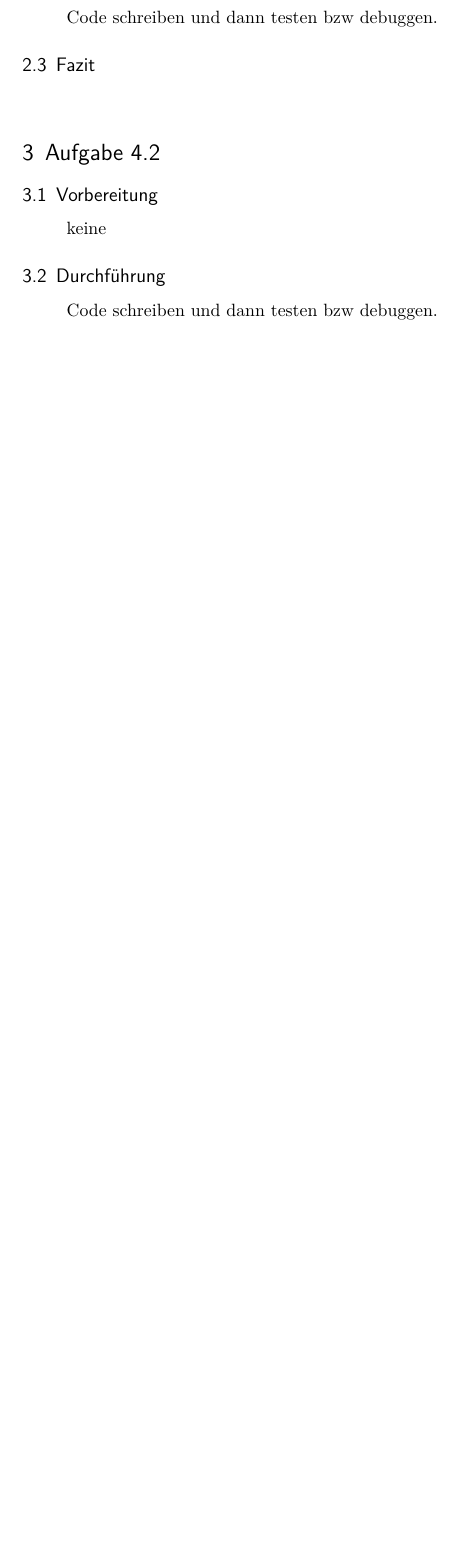
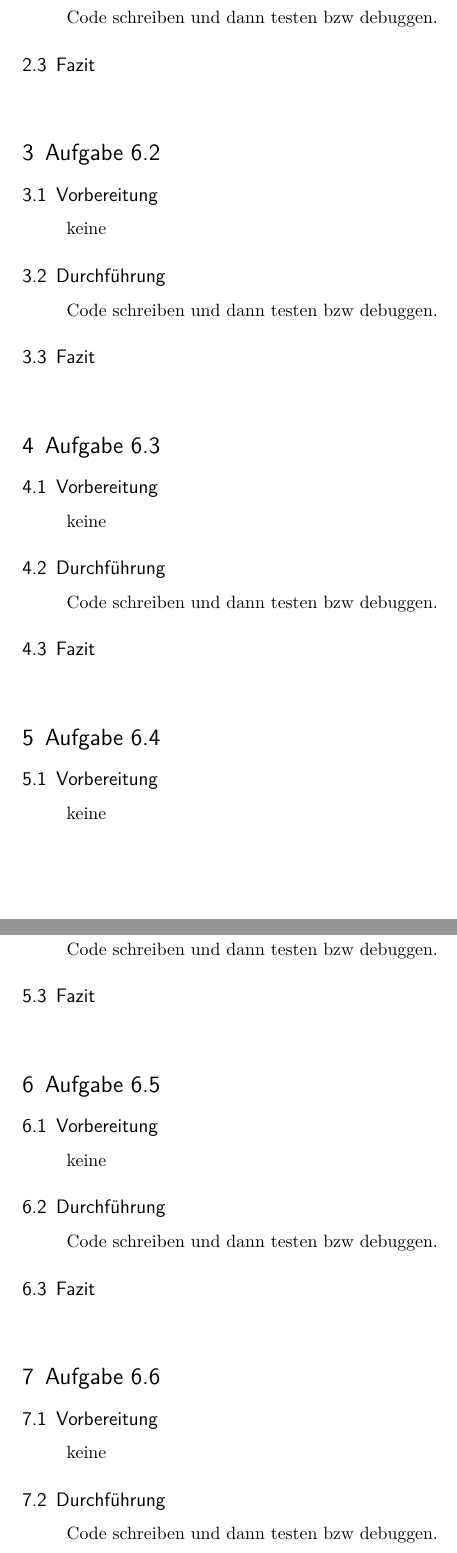
Before and after one commit to griff3n/betsys, a LaTeX document (Protokoll/Template.tex, which reads Protokoll/content/Auswertung.tex): part of page 4 of 4 before the commit and two parts of pages 4 and 5 of 6 after it, the two joined at a grey line, cut so that both start at the same text, the shorter picture padded with empty space. Compiled offline with pdfLaTeX; an older LaTeX class or package is replaced by its successor.

Commit message:
p06 aufgabenstellung

```diff
--- a/Protokoll/content/Auswertung.tex
+++ b/Protokoll/content/Auswertung.tex
@@ -22,7 +31,7 @@
 
 		\end{quote}
 
-\section{Aufgabe 4.2}
+\section{Aufgabe 6.2}
 	\subsection{Vorbereitung}
 		\begin{quote}
 			keine
@@ -35,3 +44,55 @@
 		\begin{quote}
 
 		\end{quote}
+
+\section{Aufgabe 6.3}
+	\subsection{Vorbereitung}
+		\begin{quote}
+			keine
+		\end{quote}
+	\subsection{Durchführung}
+		\begin{quote}
+			Code schreiben und dann testen bzw debuggen.
+		\end{quote}
+	\subsection{Fazit}
+		\begin{quote}
+
+		\end{quote}
+
+\section{Aufgabe 6.4}
+\subsection{Vorbereitung}
+\begin{quote}
+	keine
+\end{quote}
+\subsection{Durchführung}
+\begin{quote}
+	Code schreiben und dann testen bzw debuggen.
+\end{quote}
+\subsection{Fazit}
+\begin{quote}
+
+\end{quote}
+
+\section{Aufgabe 6.5}
+\subsection{Vorbereitung}
+\begin{quote}
+	keine
+\end{quote}
+\subsection{Durchführung}
+\begin{quote}
+	Code schreiben und dann testen bzw debuggen.
+\end{quote}
+\subsection{Fazit}
+\begin{quote}
+
+\end{quote}
+
+\section{Aufgabe 6.6}
+\subsection{Vorbereitung}
+\begin{quote}
+	keine
+\end{quote}
+\subsection{Durchführung}
+\begin{quote}
+	Code schreiben und dann testen bzw debuggen.
+\end{quote}
```
Also changed, not shown: Protokoll/content/Titel.tex (+1 -1 lines), Protokoll/content/Auswertung.tex (48 more changed lines).
